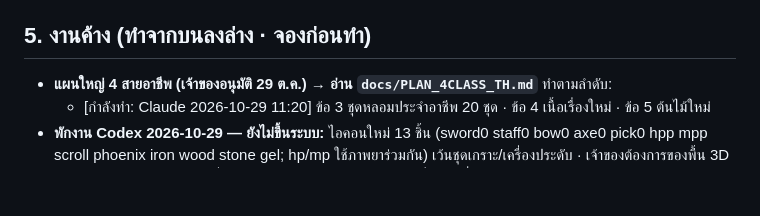
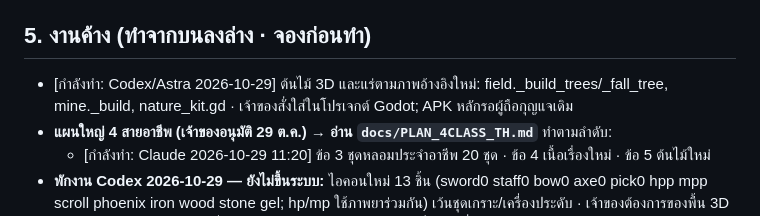
Before and after one commit to chatchai2537/eldoria-godot, a Markdown page: HANDOFF.md, the part around the change. Drawn GitHub-style; blank space fills up the shorter version.

Commit message:
จองงานต้นไม้และแร่ 3D สำหรับ Godot

```diff
--- a/HANDOFF.md
+++ b/HANDOFF.md
@@ -72,6 +72,7 @@
 - 0.5 (Claude) ทุ่งหญ้าผังจริงเกม 2D: บึง/หาด/ป่า/ทาง · ประตูมิติ · ประตูดันเจี้ยน · หินวาร์ป · เก็บหิน/กิ่งไม้ · เทสทุกระบบ (`all_systems.gd` 38 ข้อ) + `tools/run_tests.sh`
 
 ## 5. งานค้าง (ทำจากบนลงล่าง · จองก่อนทำ)
+- [กำลังทำ: Codex/Astra 2026-10-29] ต้นไม้ 3D และแร่ตามภาพอ้างอิงใหม่: field._build_trees/_fall_tree, mine._build, nature_kit.gd · เจ้าของสั่งใส่ในโปรเจกต์ Godot; APK หลักรอผู้ถือกุญแจเดิม
 - **แผนใหญ่ 4 สายอาชีพ (เจ้าของอนุมัติ 29 ต.ค.) → อ่าน `docs/PLAN_4CLASS_TH.md`** ทำตามลำดับ:
   - [กำลังทำ: Claude 2026-10-29 11:20] ข้อ 3 ชุดหลอมประจำอาชีพ 20 ชุด · ข้อ 4 เนื้อเรื่องใหม่ · ข้อ 5 ต้นไม้ใหม่
 - **พักงาน Codex 2026-10-29 — ยังไม่ขึ้นระบบ:** ไอคอนใหม่ 13 ชิ้น (sword0 staff0 bow0 axe0 pick0 hpp mpp scroll phoenix iron wood stone gel; hp/mp ใช้ภาพยาร่วมกัน) เว้นชุดเกราะ/เครื่องประดับ · เจ้าของต้องการของพื้น 3D แนวเดียวกันด้วย. งานทดลองที่เคยผ่าน 495 checks อยู่เฉพาะไฟล์ชั่วคราวซึ่งถูกล้าง ยังไม่ได้ push source/เว็บ/APK จึงห้ามถือว่า main มีงานนี้แล้ว. ภาพต้นฉบับอยู่ใน ChatGPT ชื่อ แอตลาสไอคอนไอเท็มเริ่มต้นแห่งเอลโดเรีย.png (เจ้าของมีภาพในแชต). ต้องแยกเฉพาะ 13 ชิ้น ใส่ assets/icons/<id>.png และสร้าง mesh จริงให้ field._drop/_add_pickup; mine._drop_item ต้องไม่ทับวัสดุใหม่. ใช้ branch ล่าสุด 0.27+ ของ Claude ห้ามย้อน source เป็น 0.23/0.24. ถ้าผู้รับช่วงมีกุญแจแอปหลักให้ build/เซ็นด้วยกุญแจเดิม; Codex ไม่มี key แอปหลัก. เจ้าของอนุญาตภาพ AI เฉพาะไอคอนไอเท็มครั้งนี้ ตัวละคร/มอนยังเป็น 3D. งานนี้ไม่มีป้ายจองแล้ว ผู้รับช่วงทำต่อได้.
```
